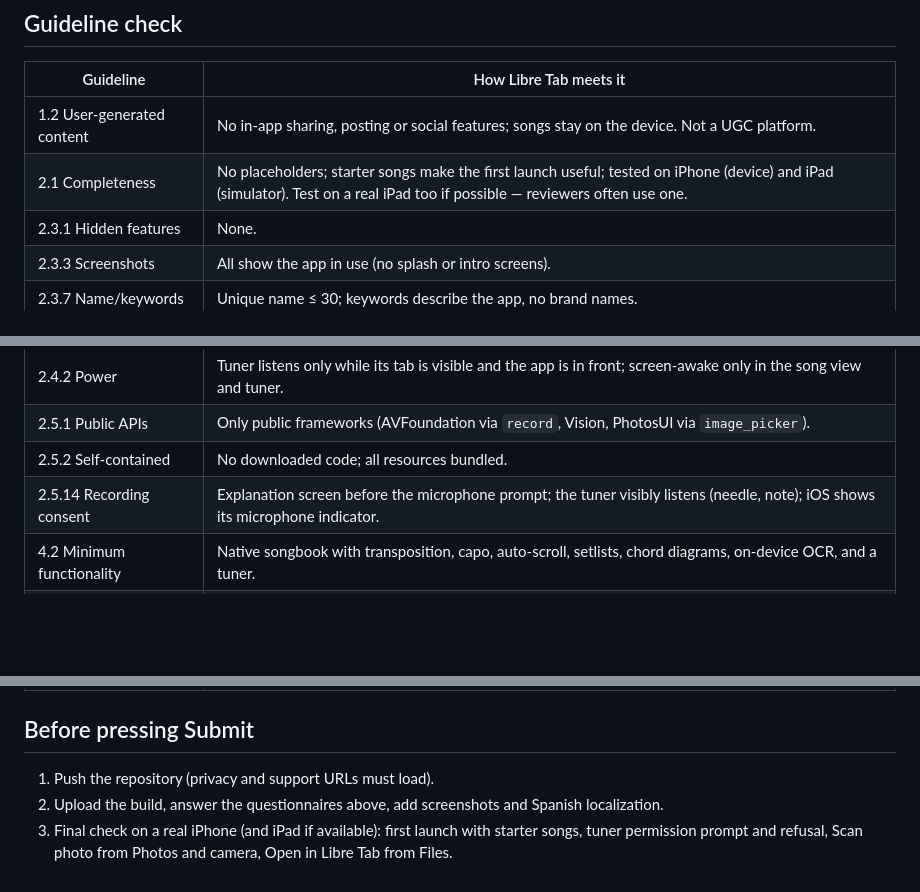
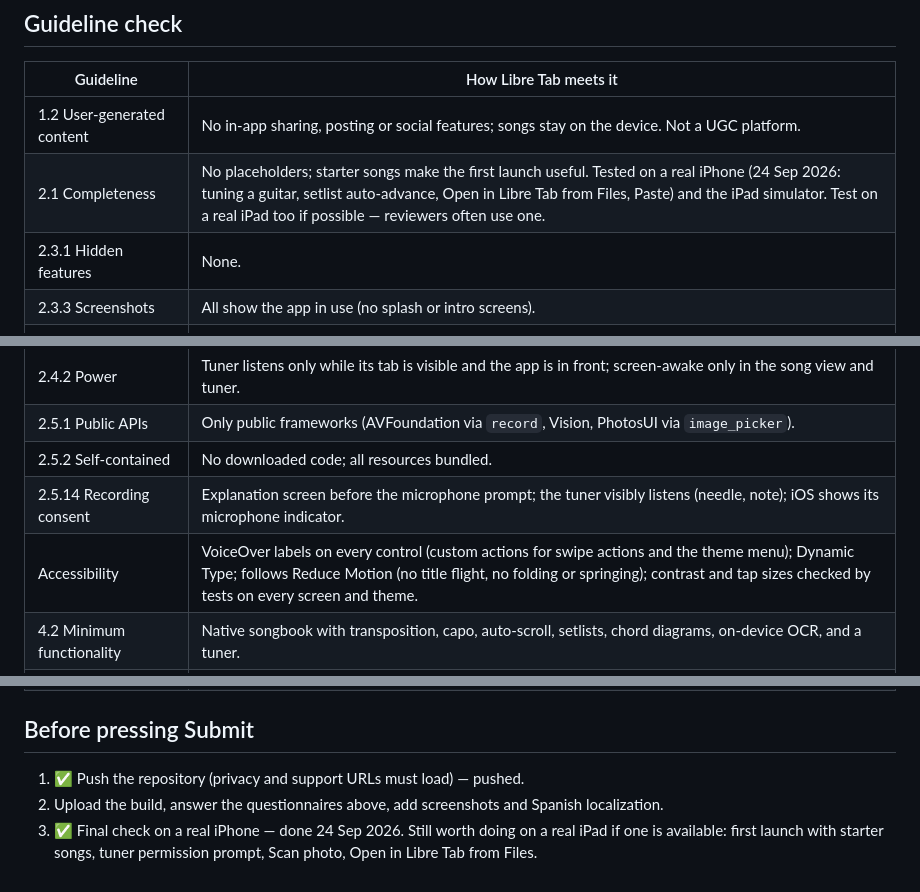
Before and after one commit to Brunux/libre-tab, a Markdown page: docs/store/app-review.md, 3 parts joined by grey strips. Drawn GitHub-style; blank space fills up the shorter version.

```diff
--- a/docs/store/app-review.md
+++ b/docs/store/app-review.md
@@ -86,7 +86,7 @@ Paste into *App Review Information → Notes*, and attach
 | Guideline | How Libre Tab meets it |
 |---|---|
 | 1.2 User-generated content | No in-app sharing, posting or social features; songs stay on the device. Not a UGC platform. |
-| 2.1 Completeness | No placeholders; starter songs make the first launch useful; tested on iPhone (device) and iPad (simulator). Test on a real iPad too if possible — reviewers often use one. |
+| 2.1 Completeness | No placeholders; starter songs make the first launch useful. Tested on a real iPhone (24 Sep 2026: tuning a guitar, setlist auto-advance, Open in Libre Tab from Files, Paste) and the iPad simulator. Test on a real iPad too if possible — reviewers often use one. |
 | 2.3.1 Hidden features | None. |
 | 2.3.3 Screenshots | All show the app in use (no splash or intro screens). |
 | 2.3.7 Name/keywords | Unique name ≤ 30; keywords describe the app, no brand names. |
@@ -97,6 +97,7 @@ Paste into *App Review Information → Notes*, and attach
 | 2.5.1 Public APIs | Only public frameworks (AVFoundation via `record`, Vision, PhotosUI via `image_picker`). |
 | 2.5.2 Self-contained | No downloaded code; all resources bundled. |
 | 2.5.14 Recording consent | Explanation screen before the microphone prompt; the tuner visibly listens (needle, note); iOS shows its microphone indicator. |
+| Accessibility | VoiceOver labels on every control (custom actions for swipe actions and the theme menu); Dynamic Type; follows Reduce Motion (no title flight, no folding or springing); contrast and tap sizes checked by tests on every screen and theme. |
 | 4.2 Minimum functionality | Native songbook with transposition, capo, auto-scroll, setlists, chord diagrams, on-device OCR, and a tuner. |
 | 5.1.1(i) Privacy policy | In App Store Connect **and** in the app (Settings → Privacy). |
 | 5.1.1(ii)/(iv) Permissions | Purpose strings in English and Spanish; asked only when a feature is used; refusal handled gracefully. |
@@ -107,9 +108,9 @@ Paste into *App Review Information → Notes*, and attach
 
 ## Before pressing Submit
 
-1. Push the repository (privacy and support URLs must load).
+1. ✅ Push the repository (privacy and support URLs must load) — pushed.
 2. Upload the build, answer the questionnaires above, add screenshots and
    Spanish localization.
-3. Final check on a real iPhone (and iPad if available): first launch
-   with starter songs, tuner permission prompt and refusal, Scan photo from
-   Photos and camera, Open in Libre Tab from Files.
+3. ✅ Final check on a real iPhone — done 24 Sep 2026. Still worth doing on
+   a real iPad if one is available: first launch with starter songs, tuner
+   permission prompt, Scan photo, Open in Libre Tab from Files.
```
Also changed, not shown: README.md (+25 -6 lines), docs/TECH_STACK.md (+1 -0 lines).
